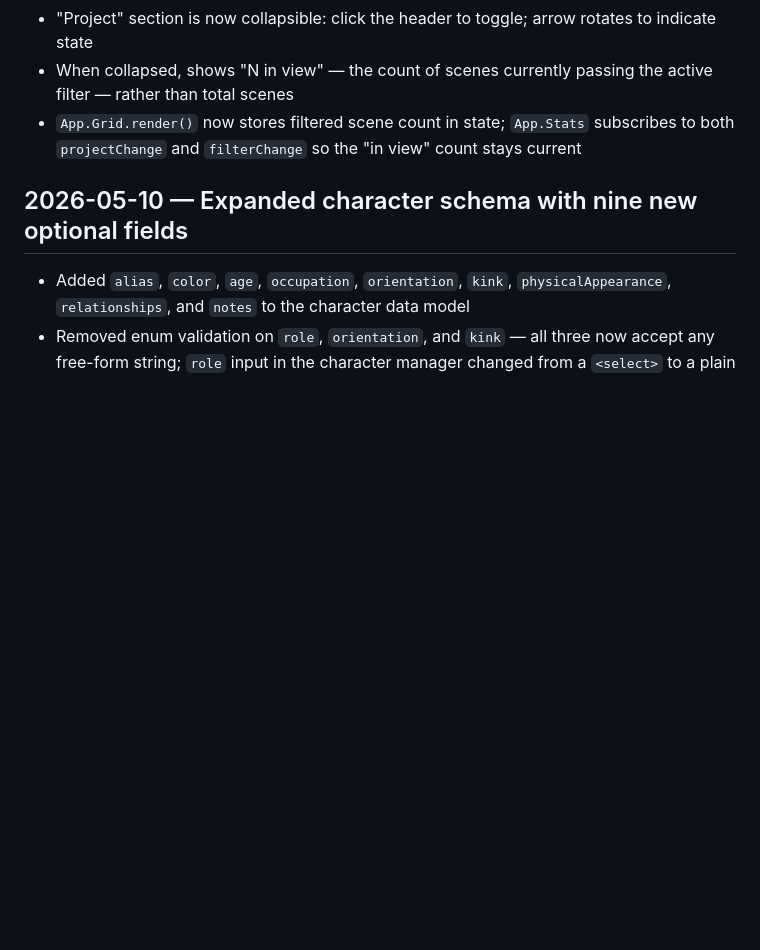
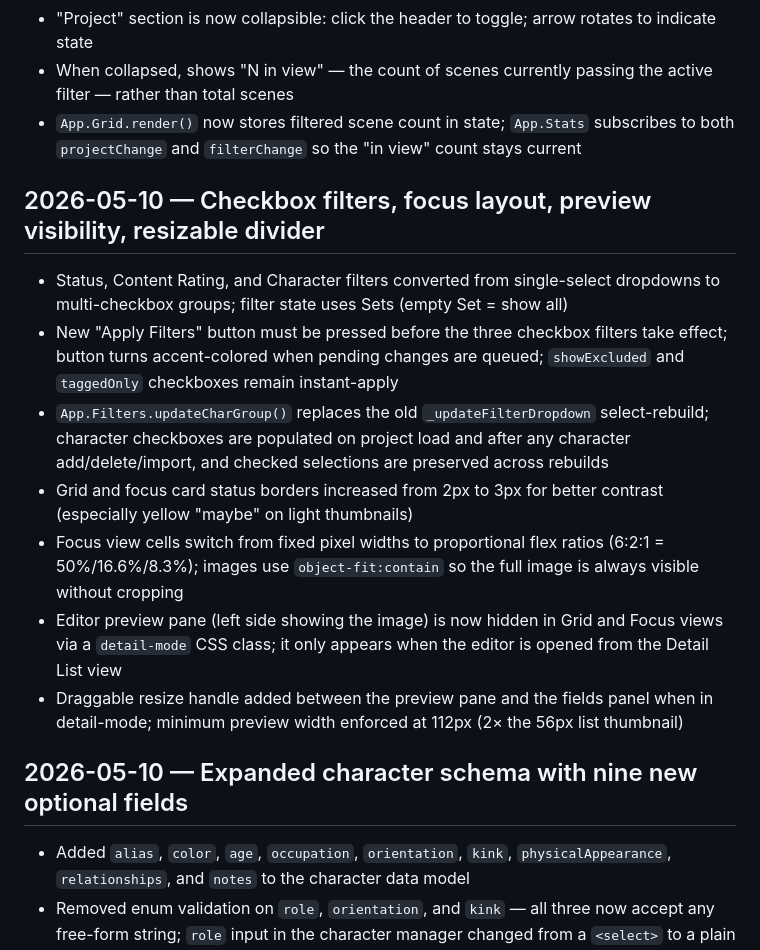
Before and after one commit to willpculbertson-wq/Storyboard-Editor, a Markdown page: CHANGELOG.md, the part around the change. Drawn GitHub-style; blank space fills up the shorter version.

Commit message:
Update changelog for filter/focus/preview/resize session
Co-Authored-By: Claude Sonnet 4.6 <noreply@anthropic.com>

```diff
--- a/CHANGELOG.md
+++ b/CHANGELOG.md
@@ -25,6 +25,16 @@
 - "Project" section is now collapsible: click the header to toggle; arrow rotates to indicate state
 - When collapsed, shows "N in view" — the count of scenes currently passing the active filter — rather than total scenes
 - `App.Grid.render()` now stores filtered scene count in state; `App.Stats` subscribes to both `projectChange` and `filterChange` so the "in view" count stays current
+
+## 2026-05-10 — Checkbox filters, focus layout, preview visibility, resizable divider
+
+- Status, Content Rating, and Character filters converted from single-select dropdowns to multi-checkbox groups; filter state uses Sets (empty Set = show all)
+- New "Apply Filters" button must be pressed before the three checkbox filters take effect; button turns accent-colored when pending changes are queued; `showExcluded` and `taggedOnly` checkboxes remain instant-apply
+- `App.Filters.updateCharGroup()` replaces the old `_updateFilterDropdown` select-rebuild; character checkboxes are populated on project load and after any character add/delete/import, and checked selections are preserved across rebuilds
+- Grid and focus card status borders increased from 2px to 3px for better contrast (especially yellow "maybe" on light thumbnails)
+- Focus view cells switch from fixed pixel widths to proportional flex ratios (6:2:1 = 50%/16.6%/8.3%); images use `object-fit:contain` so the full image is always visible without cropping
+- Editor preview pane (left side showing the image) is now hidden in Grid and Focus views via a `detail-mode` CSS class; it only appears when the editor is opened from the Detail List view
+- Draggable resize handle added between the preview pane and the fields panel when in detail-mode; minimum preview width enforced at 112px (2× the 56px list thumbnail)
 
 ## 2026-05-10 — Expanded character schema with nine new optional fields
 
```
